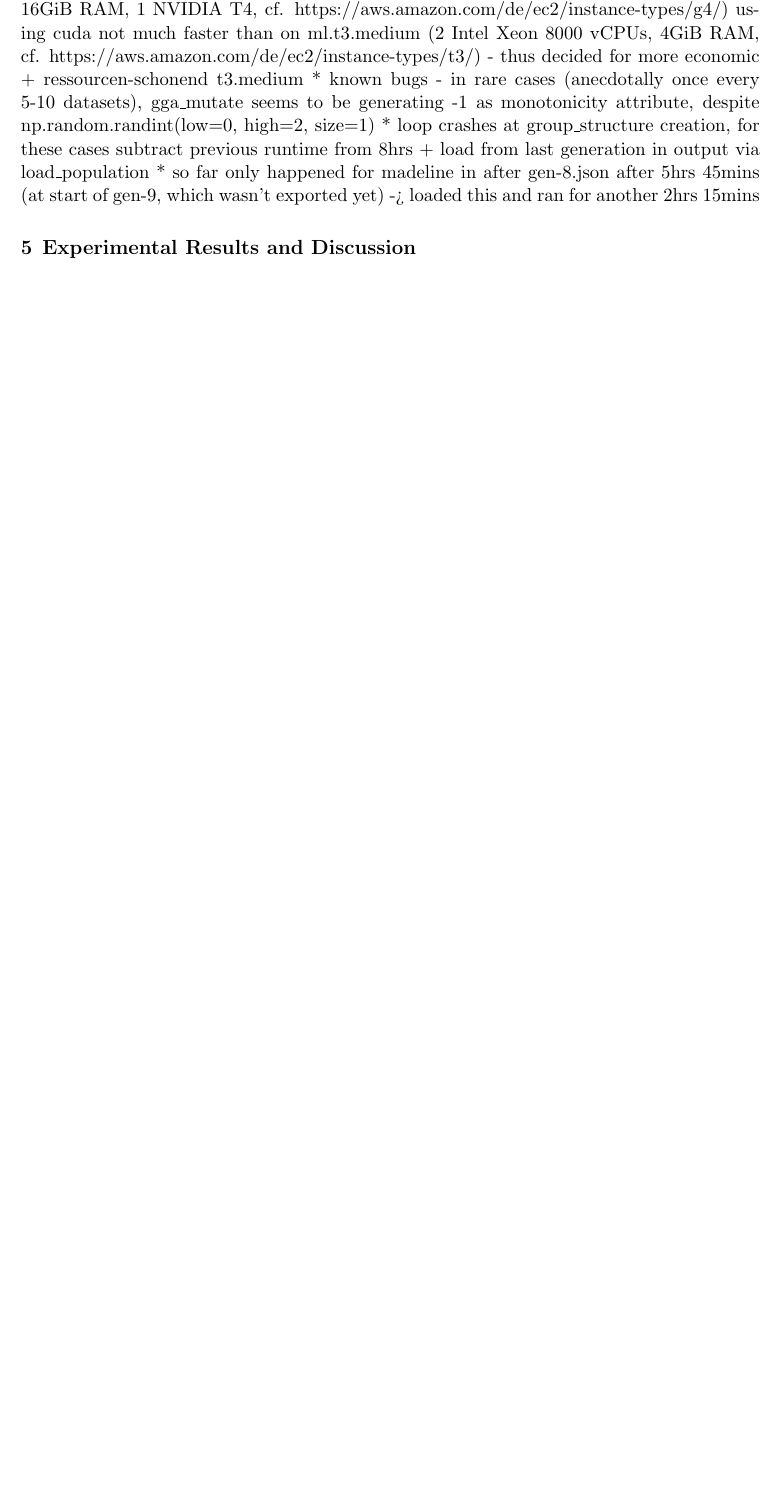
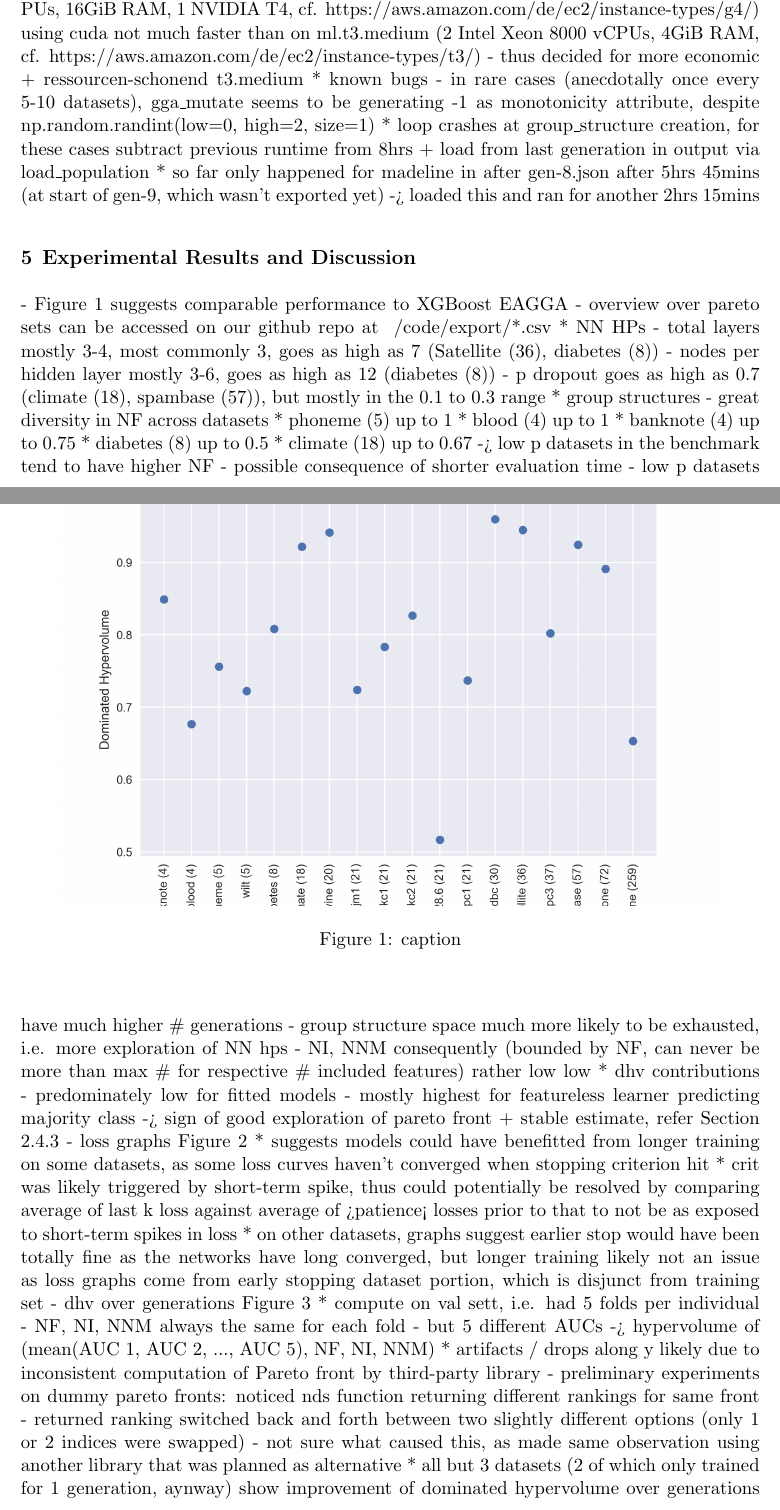
Before and after one commit to simon29st/ws2425-tab-ml, a LaTeX paper (paper/main.tex): part of page 8 of 15 before the commit and two parts of pages 8 and 9 of 16 after it, the two joined at a grey line, cut so that both start at the same text, the shorter picture padded with empty space. Compiled offline with pdfLaTeX.

Commit message:
bullets 'experimental results and discussion

```diff
--- a/paper/main.tex
+++ b/paper/main.tex
@@ -472,6 +473,45 @@ all above starting at HPO from \citep[chap. 1.3]{feurer_hyperparameter_2019}
   \caption{caption}
   \label{fig-test-dhvs}
 \end{figure}
+- Figure \ref{fig-test-dhvs} suggests comparable performance to XGBoost EAGGA
+- overview over pareto sets can be accessed on our github repo at ~/code/export/*.csv
+  * NN HPs
+    - total layers mostly 3-4, most commonly 3, goes as high as 7 (Satellite (36), diabetes (8))
+    - nodes per hidden layer mostly 3-6, goes as high as 12 (diabetes (8))
+    - p dropout goes as high as 0.7 (climate (18), spambase (57)), but mostly in the 0.1 to 0.3 range
+  * group structures
+    - great diversity in NF across datasets
+      * phoneme (5) up to 1
+      * blood (4) up to 1
+      * banknote (4) up to 0.75
+      * diabetes (8) up to 0.5
+      * climate (18) up to 0.67
+      -> low p datasets in the benchmark tend to have higher NF
+        - possible consequence of shorter evaluation time
+        - low p datasets have much higher \# generations
+        - group structure space much more likely to be exhausted, i.e. more exploration of NN hps
+    - NI, NNM consequently (bounded by NF, can never be more than max \# for respective \# included features) rather low low
+  * dhv contributions
+    - predominately low for fitted models
+    - mostly highest for featureless learner predicting majority class
+    -> sign of good exploration of pareto front + stable estimate, refer Section \ref{sec-moo-post}
+- loss graphs Figure \ref{fig-es-losses}
+  * suggests models could have benefitted from longer training on some datasets, as some loss curves haven't converged when stopping criterion hit
+  * crit was likely triggered by short-term spike, thus could potentially be resolved by comparing average of last k loss against average of >patience< losses prior
+    to that to not be as exposed to short-term spikes in loss
+  * on other datasets, graphs suggest earlier stop would have been totally fine as the networks have long converged, but longer training likely not an issue as loss
+    graphs come from early stopping dataset portion, which is disjunct from training set
+- dhv over generations Figure \ref{fig-val-dhvs}
+  * compute on val sett, i.e. had 5 folds per individual
+    - NF, NI, NNM always the same for each fold
+    - but 5 different AUCs
+    -> hypervolume of (mean(AUC 1, AUC 2, ..., AUC 5), NF, NI, NNM)
+  * artifacts / drops along y likely due to inconsistent computation of Pareto front by third-party library
+    - preliminary experiments on dummy pareto fronts: noticed nds function returning different rankings for same front
+    - returned ranking switched back and forth between two slightly different options (only 1 or 2 indices were swapped)
+    - not sure what caused this, as made same observation using another library that was planned as alternative
+  * all but 3 datasets (2 of which only trained for 1 generation, aynway) show improvement of dominated hypervolume over generations
+  * BUT: absolute as well as improvement almost negligible -> no large dhv drop would we just evaluate the models gotten from the detectors
 
 
 \section{Conclusion and Future Outlook}
@@ -507,7 +548,8 @@ tqdm \cite{tqdm}
 \begin{figure}
   \centering
   \includegraphics[width=0.9\linewidth]{../code/export/plot_val_dhvs_over_time.png}
-  \caption{caption}
+  \caption{Dominated hypervolume over generations, evaluated on validation set.
+            x-axis portrait generations, y-axis dominated hypervolume using mean AUC over folds.}
   \label{fig-val-dhvs}
 \end{figure}
 
```
Also changed, not shown: paper/main.pdf, paper/main.tex (8 more changed lines).
